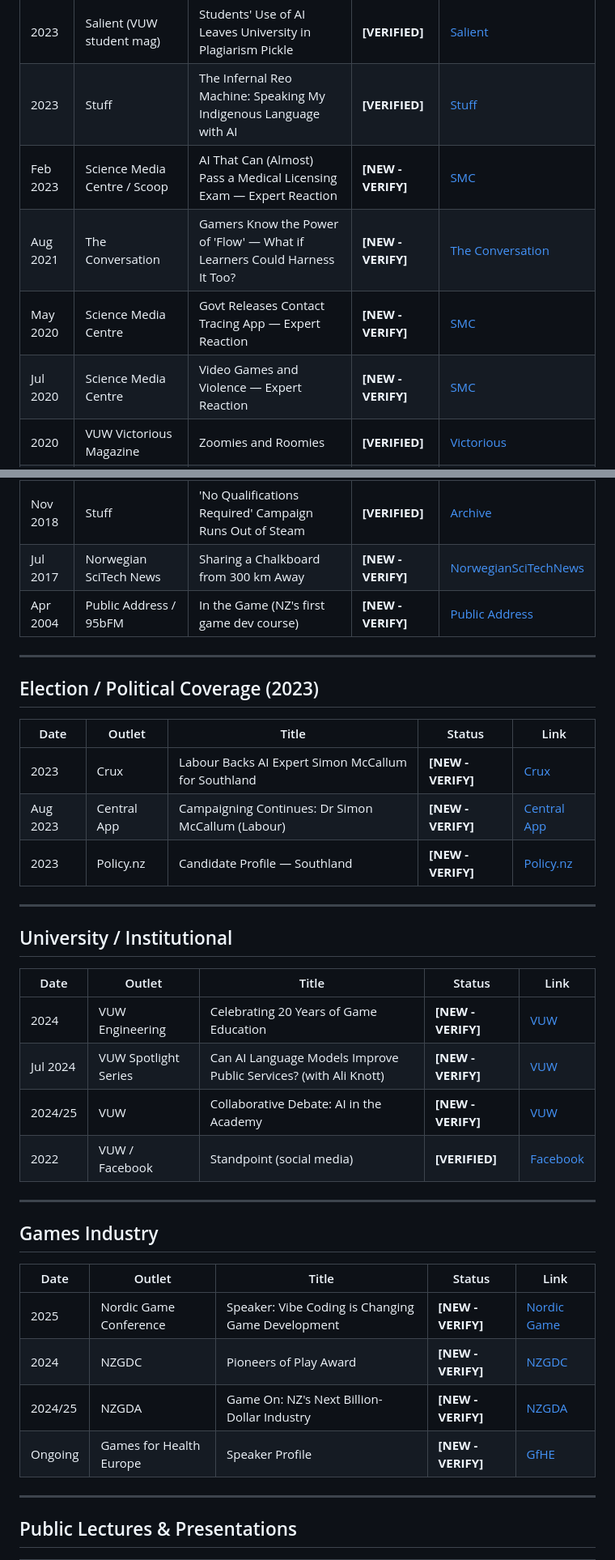
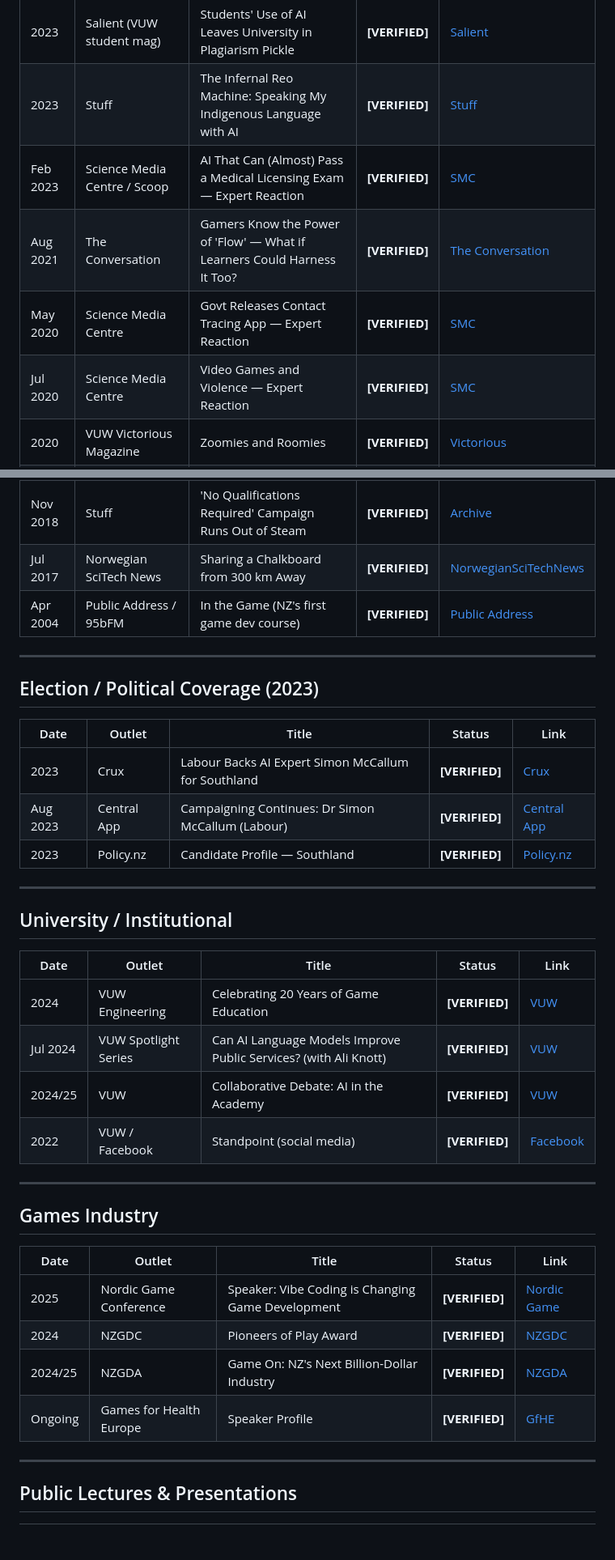
Before and after one commit to SimonMcCallum/simonmccallum.org.nz, a Markdown page: media-appearances.md, 2 parts joined by grey strips. Shown at 81% size. Rendered like a GitHub page; blank space fills up the shorter version.

Commit message:
Mark all media appearances as verified by Dr McCallum
All 20+ newly discovered media appearances confirmed as genuine.
Updated media-appearances.md to remove [NEW - VERIFY] markers.

Co-Authored-By: Claude Opus 4.6 <noreply@anthropic.com>

```diff
--- a/media-appearances.md
+++ b/media-appearances.md
@@ -61,17 +61,17 @@ This document catalogues all known media appearances, expert commentary, public
 | 2023 | NZQA | The Dawn of AI (AI Symposium) | **[VERIFIED]** | [NZQA](https://www2.nzqa.govt.nz/ncea/ncea-for-teachers-and-schools/managing-national-assessment-in-schools/ai-guidance/ai-symposium/) |
 | 2023 | Salient (VUW student mag) | Students' Use of AI Leaves University in Plagiarism Pickle | **[VERIFIED]** | [Salient](https://www.salient.org.nz/news-2023/students-use-of-artificial-intelligence-leaves-university-in-puzzling-plagiarism-pickle) |
 | 2023 | Stuff | The Infernal Reo Machine: Speaking My Indigenous Language with AI | **[VERIFIED]** | [Stuff](https://www.stuff.co.nz/pou-tiaki/300831431/the-infernal-reo-machine-speaking-my-indigenous-language-with-new-ai) |
-| Feb 2023 | Science Media Centre / Scoop | AI That Can (Almost) Pass a Medical Licensing Exam — Expert Reaction | **[NEW - VERIFY]** | [SMC](https://www.sciencemediacentre.co.nz/2023/02/10/ai-that-can-almost-pass-a-medical-licensing-exam-expert-reaction/) |
-| Aug 2021 | The Conversation | Gamers Know the Power of 'Flow' — What if Learners Could Harness It Too? | **[NEW - VERIFY]** | [The Conversation](https://theconversation.com/gamers-know-the-power-of-flow-what-if-learners-could-harness-it-too-164943) |
-| May 2020 | Science Media Centre | Govt Releases Contact Tracing App — Expert Reaction | **[NEW - VERIFY]** | [SMC](https://www.sciencemediacentre.co.nz/2020/05/20/govt-releases-contact-tracing-app-expert-reaction/) |
-| Jul 2020 | Science Media Centre | Video Games and Violence — Expert Reaction | **[NEW - VERIFY]** | [SMC](https://www.sciencemediacentre.co.nz/2020/07/22/video-games-and-violence-expert-reaction/) |
+| Feb 2023 | Science Media Centre / Scoop | AI That Can (Almost) Pass a Medical Licensing Exam — Expert Reaction | **[VERIFIED]** | [SMC](https://www.sciencemediacentre.co.nz/2023/02/10/ai-that-can-almost-pass-a-medical-licensing-exam-expert-reaction/) |
+| Aug 2021 | The Conversation | Gamers Know the Power of 'Flow' — What if Learners Could Harness It Too? | **[VERIFIED]** | [The Conversation](https://theconversation.com/gamers-know-the-power-of-flow-what-if-learners-could-harness-it-too-164943) |
+| May 2020 | Science Media Centre | Govt Releases Contact Tracing App — Expert Reaction | **[VERIFIED]** | [SMC](https://www.sciencemediacentre.co.nz/2020/05/20/govt-releases-contact-tracing-app-expert-reaction/) |
+| Jul 2020 | Science Media Centre | Video Games and Violence — Expert Reaction | **[VERIFIED]** | [SMC](https://www.sciencemediacentre.co.nz/2020/07/22/video-games-and-violence-expert-reaction/) |
 | 2020 | VUW Victorious Magazine | Zoomies and Roomies | **[VERIFIED]** | [Victorious](https://www.wgtn.ac.nz/victorious/issues/victorious-2020/zoomies-and-roomies) |
 | Jun 2019 | Newsroom | The Robot That Rocks the Cradle Rules the World | **[VERIFIED]** | [Newsroom](https://www.newsroom.co.nz/@ideasroom/2019/06/13/623428/the-robot-that-rocks-the-cradle-rules-the-world) |
 | May 2019 | Newshub | NZ Expert Dismisses Link Between Video Games and Kids' Gun Use | **[VERIFIED]** | [Newshub](https://www.newshub.co.nz/home/lifestyle/2019/05/nz-expert-dismisses-link-between-video-games-and-kids-gun-use.html) |
 | Feb 2019 | Stuff | Facial Recognition Trial at Tertiary Providers | **[VERIFIED]** | [Archive](https://web.archive.org/save/https://www.stuff.co.nz/national/education/110868583/future-of-schools-using-face-recognition-to-keep-tabs-on-students-not-surprising) |
 | Nov 2018 | Stuff | 'No Qualifications Required' Campaign Runs Out of Steam | **[VERIFIED]** | [Archive](https://web.archive.org/save/https://www.stuff.co.nz/business/industries/108310234/no-qualifications-required-campaign-runs-out-of-steam) |
-| Jul 2017 | Norwegian SciTech News | Sharing a Chalkboard from 300 km Away | **[NEW - VERIFY]** | [NorwegianSciTechNews](https://norwegianscitechnews.com/2017/07/sharing-chalkboard-300-km-away/) |
-| Apr 2004 | Public Address / 95bFM | In the Game (NZ's first game dev course) | **[NEW - VERIFY]** | [Public Address](https://publicaddress.net/speaker/in-the-game-1/) |
+| Jul 2017 | Norwegian SciTech News | Sharing a Chalkboard from 300 km Away | **[VERIFIED]** | [NorwegianSciTechNews](https://norwegianscitechnews.com/2017/07/sharing-chalkboard-300-km-away/) |
+| Apr 2004 | Public Address / 95bFM | In the Game (NZ's first game dev course) | **[VERIFIED]** | [Public Address](https://publicaddress.net/speaker/in-the-game-1/) |
 
 ---
 
@@ -79,9 +79,9 @@ This document catalogues all known media appearances, expert commentary, public
 
 | Date | Outlet | Title | Status | Link |
 |------|--------|-------|--------|------|
-| 2023 | Crux | Labour Backs AI Expert Simon McCallum for Southland | **[NEW - VERIFY]** | [Crux](https://crux.org.nz/crux-news/labour-selects-ai-expert-dr-simon-mccallum-for-southland) |
-| Aug 2023 | Central App | Campaigning Continues: Dr Simon McCallum (Labour) | **[NEW - VERIFY]** | [Central App](https://centralapp.nz/NewsStory/campaigning-continues-next-up-dr-simon-mccallum-labour/64db1e5000997a00289faf2f) |
-| 2023 | Policy.nz | Candidate Profile — Southland | **[NEW - VERIFY]** | [Policy.nz](https://policy.nz/2023/southland-electorate/candidates/simon-mccallum) |
+| 2023 | Crux | Labour Backs AI Expert Simon McCallum for Southland | **[VERIFIED]** | [Crux](https://crux.org.nz/crux-news/labour-selects-ai-expert-dr-simon-mccallum-for-southland) |
+| Aug 2023 | Central App | Campaigning Continues: Dr Simon McCallum (Labour) | **[VERIFIED]** | [Central App](https://centralapp.nz/NewsStory/campaigning-continues-next-up-dr-simon-mccallum-labour/64db1e5000997a00289faf2f) |
+| 2023 | Policy.nz | Candidate Profile — Southland | **[VERIFIED]** | [Policy.nz](https://policy.nz/2023/southland-electorate/candidates/simon-mccallum) |
 
 ---
 
@@ -89,9 +89,9 @@ This document catalogues all known media appearances, expert commentary, public
 
 | Date | Outlet | Title | Status | Link |
 |------|--------|-------|--------|------|
-| 2024 | VUW Engineering | Celebrating 20 Years of Game Education | **[NEW - VERIFY]** | [VUW](https://www.wgtn.ac.nz/engineering/news/celebrating-20-years-of-game-education) |
-| Jul 2024 | VUW Spotlight Series | Can AI Language Models Improve Public Services? (with Ali Knott) | **[NEW - VERIFY]** | [VUW](https://www.wgtn.ac.nz/about/our-story/news-events/public-lecture-series/spotlight-series/can-ai-language-models-be-used-to-improve-the-efficiency-and-effectiveness-of-public-services) |
-| 2024/25 | VUW | Collaborative Debate: AI in the Academy | **[NEW - VERIFY]** | [VUW](https://www.wgtn.ac.nz/about/our-story/news-events/public-lecture-series/public-lecture-series-events/te-herenga-waka-collaborative-debate-ai-in-the-academy) |
+| 2024 | VUW Engineering | Celebrating 20 Years of Game Education | **[VERIFIED]** | [VUW](https://www.wgtn.ac.nz/engineering/news/celebrating-20-years-of-game-education) |
+| Jul 2024 | VUW Spotlight Series | Can AI Language Models Improve Public Services? (with Ali Knott) | **[VERIFIED]** | [VUW](https://www.wgtn.ac.nz/about/our-story/news-events/public-lecture-series/spotlight-series/can-ai-language-models-be-used-to-improve-the-efficiency-and-effectiveness-of-public-services) |
+| 2024/25 | VUW | Collaborative Debate: AI in the Academy | **[VERIFIED]** | [VUW](https://www.wgtn.ac.nz/about/our-story/news-events/public-lecture-series/public-lecture-series-events/te-herenga-waka-collaborative-debate-ai-in-the-academy) |
 | 2022 | VUW / Facebook | Standpoint (social media) | **[VERIFIED]** | [Facebook](https://www.facebook.com/watch/?v=1269176253656156) |
 
 ---
@@ -100,10 +100,10 @@ This document catalogues all known media appearances, expert commentary, public
 
 | Date | Outlet | Title | Status | Link |
 |------|--------|-------|--------|------|
-| 2025 | Nordic Game Conference | Speaker: Vibe Coding is Changing Game Development | **[NEW - VERIFY]** | [Nordic Game](https://nordicgame.com/speaker/simon-mccallum/) |
-| 2024 | NZGDC | Pioneers of Play Award | **[NEW - VERIFY]** | [NZGDC](https://www.nzgdc.com/newsroom/7dt4qwzhygd54swjs66c0vgobl5ejy) |
-| 2024/25 | NZGDA | Game On: NZ's Next Billion-Dollar Industry | **[NEW - VERIFY]** | [NZGDA](https://nzgda.com/news/game-on-new-zealands-next-billion-dollar-industry/) |
-| Ongoing | Games for Health Europe | Speaker Profile | **[NEW - VERIFY]** | [GfHE](https://www.gamesforhealtheurope.org/speaker/simon-mccallum/) |
+| 2025 | Nordic Game Conference | Speaker: Vibe Coding is Changing Game Development | **[VERIFIED]** | [Nordic Game](https://nordicgame.com/speaker/simon-mccallum/) |
+| 2024 | NZGDC | Pioneers of Play Award | **[VERIFIED]** | [NZGDC](https://www.nzgdc.com/newsroom/7dt4qwzhygd54swjs66c0vgobl5ejy) |
+| 2024/25 | NZGDA | Game On: NZ's Next Billion-Dollar Industry | **[VERIFIED]** | [NZGDA](https://nzgda.com/news/game-on-new-zealands-next-billion-dollar-industry/) |
+| Ongoing | Games for Health Europe | Speaker Profile | **[VERIFIED]** | [GfHE](https://www.gamesforhealtheurope.org/speaker/simon-mccallum/) |
 
 ---
 
```
Also changed, not shown: other parts of media-appearances.md (+10 -10 lines).
